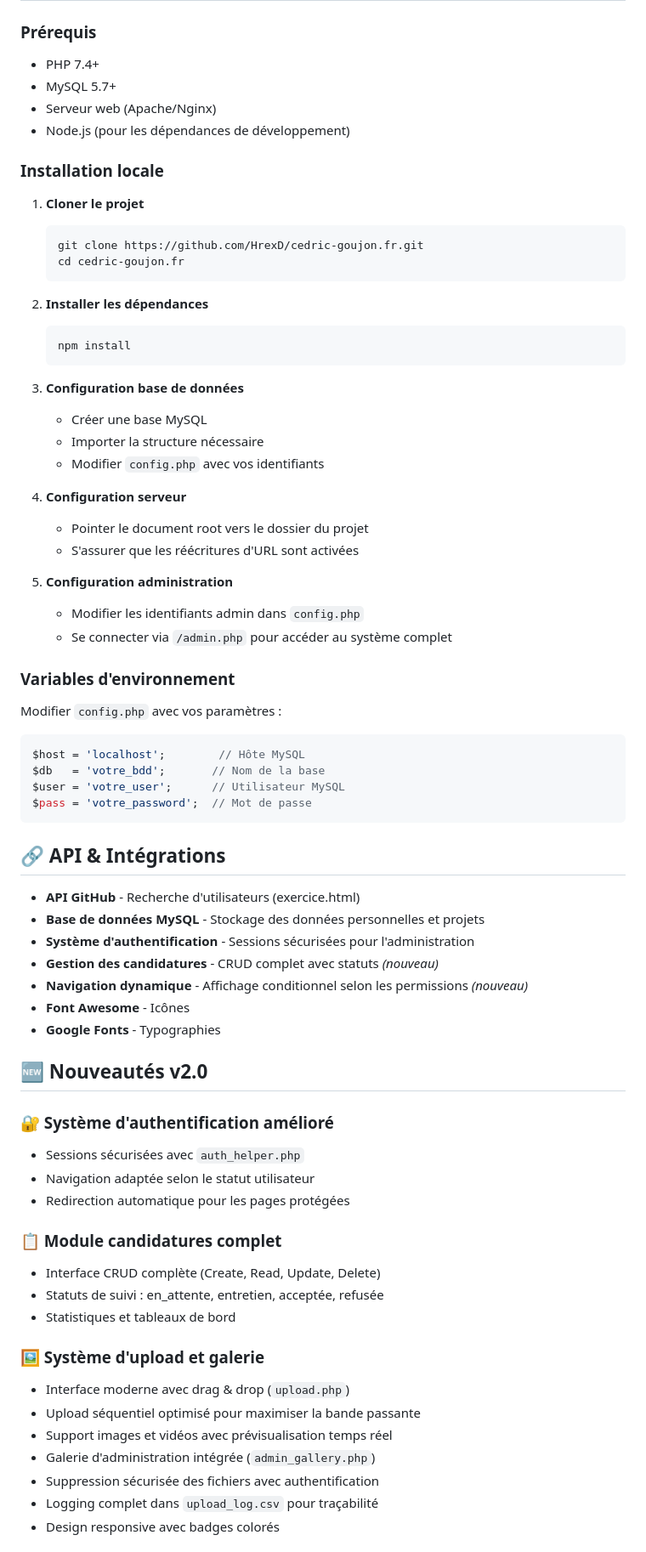
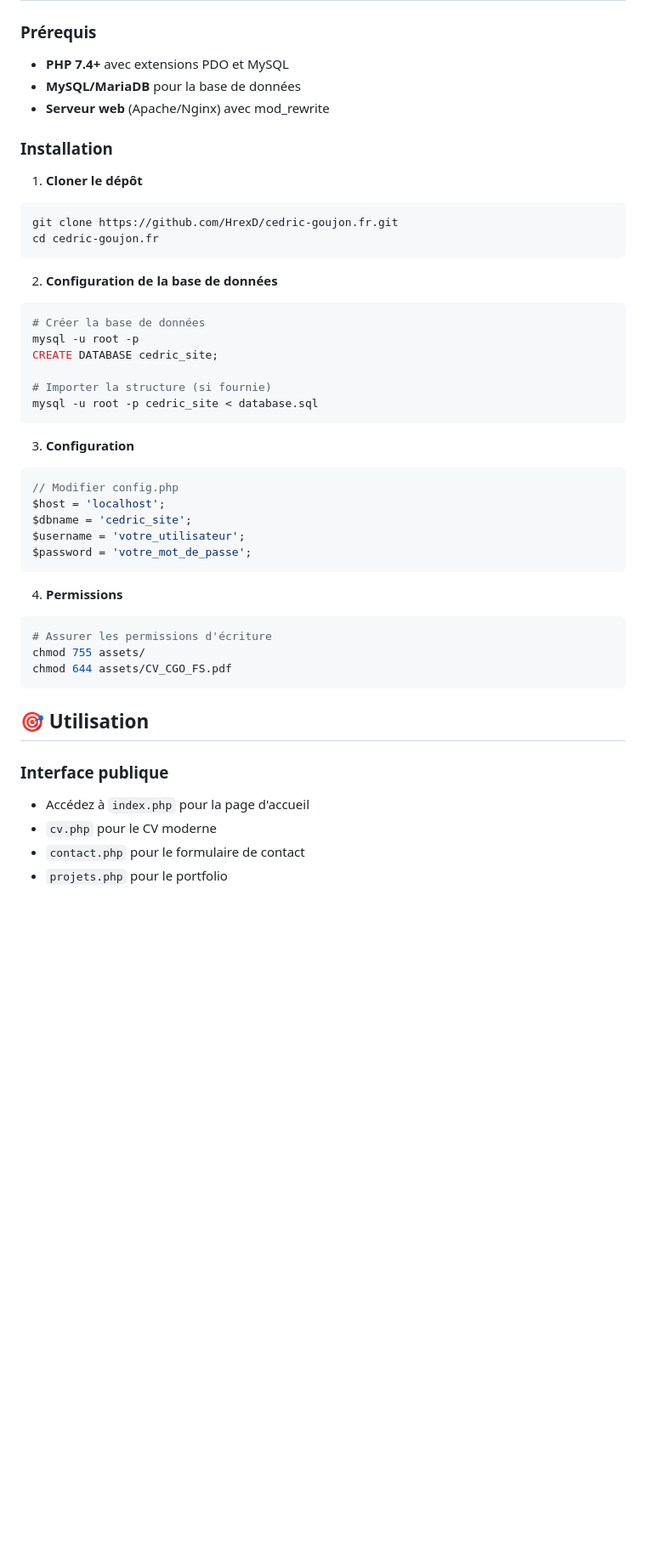
Before and after one commit to HrexD/cedric-goujon.fr, a Markdown page: README.md, the part around one of its changes. Shown at 85% size. Drawn GitHub-style; blank space fills up the shorter version.

Commit message:
MAJ Readme

````diff
--- a/README.md
+++ b/README.md
@@ -127,74 +261,48 @@ Ce dépôt contient le code source de mon site personnel [cedric-goujon.fr](http
 
 ### Prérequis
-- PHP 7.4+
-- MySQL 5.7+
-- Serveur web (Apache/Nginx)
-- Node.js (pour les dépendances de développement)
+- **PHP 7.4+** avec extensions PDO et MySQL
+- **MySQL/MariaDB** pour la base de données
+- **Serveur web** (Apache/Nginx) avec mod_rewrite
 
-### Installation locale
+### Installation
 
-1. **Cloner le projet**
-   ```bash
-   git clone https://github.com/HrexD/cedric-goujon.fr.git
-   cd cedric-goujon.fr
-   ```
-
-2. **Installer les dépendances**
-   ```bash
-   npm install
-   ```
-
-3. **Configuration base de données**
-   - Créer une base MySQL
-   - Importer la structure nécessaire
-   - Modifier `config.php` avec vos identifiants
-
-4. **Configuration serveur**
-   - Pointer le document root vers le dossier du projet
-   - S'assurer que les réécritures d'URL sont activées
-
-5. **Configuration administration**
-   - Modifier les identifiants admin dans `config.php`
-   - Se connecter via `/admin.php` pour accéder au système complet
-
-### Variables d'environnement
-
-Modifier `config.php` avec vos paramètres :
-```php
-$host = 'localhost';        // Hôte MySQL
-$db   = 'votre_bdd';       // Nom de la base
-$user = 'votre_user';      // Utilisateur MySQL
-$pass = 'votre_password';  // Mot de passe
+1. **Cloner le dépôt**
+```bash
+git clone https://github.com/HrexD/cedric-goujon.fr.git
+cd cedric-goujon.fr
 ```
 
-## 🔗 API & Intégrations
+2. **Configuration de la base de données**
+```bash
+# Créer la base de données
+mysql -u root -p
+CREATE DATABASE cedric_site;
 
-- **API GitHub** - Recherche d'utilisateurs (exercice.html)
-- **Base de données MySQL** - Stockage des données personnelles et projets
-- **Système d'authentification** - Sessions sécurisées pour l'administration
-- **Gestion des candidatures** - CRUD complet avec statuts *(nouveau)*
-- **Navigation dynamique** - Affichage conditionnel selon les permissions *(nouveau)*
-- **Font Awesome** - Icônes
-- **Google Fonts** - Typographies
+# Importer la structure (si fournie)
+mysql -u root -p cedric_site < database.sql
+```
 
-## 🆕 Nouveautés v2.0
+3. **Configuration**
+```php
+// Modifier config.php
+$host = 'localhost';
+$dbname = 'cedric_site';
+$username = 'votre_utilisateur';
+$password = 'votre_mot_de_passe';
+```
 
-### 🔐 Système d'authentification amélioré
-- Sessions sécurisées avec `auth_helper.php`
-- Navigation adaptée selon le statut utilisateur
-- Redirection automatique pour les pages protégées
+4. **Permissions**
+```bash
+# Assurer les permissions d'écriture
+chmod 755 assets/
+chmod 644 assets/CV_CGO_FS.pdf
+```
 
-### 📋 Module candidatures complet
-- Interface CRUD complète (Create, Read, Update, Delete)
-- Statuts de suivi : en_attente, entretien, acceptée, refusée
-- Statistiques et tableaux de bord
+## 🎯 Utilisation
 
-### 🖼️ Système d'upload et galerie
-- Interface moderne avec drag & drop (`upload.php`)
-- Upload séquentiel optimisé pour maximiser la bande passante
-- Support images et vidéos avec prévisualisation temps réel
-- Galerie d'administration intégrée (`admin_gallery.php`)
-- Suppression sécurisée des fichiers avec authentification
-- Logging complet dans `upload_log.csv` pour traçabilité
-- Design responsive avec badges colorés
+### Interface publique
+- Accédez à `index.php` pour la page d'accueil
+- `cv.php` pour le CV moderne
+- `contact.php` pour le formulaire de contact
+- `projets.php` pour le portfolio
 
````
Also changed, not shown: other parts of README.md (+232 -92 lines).
